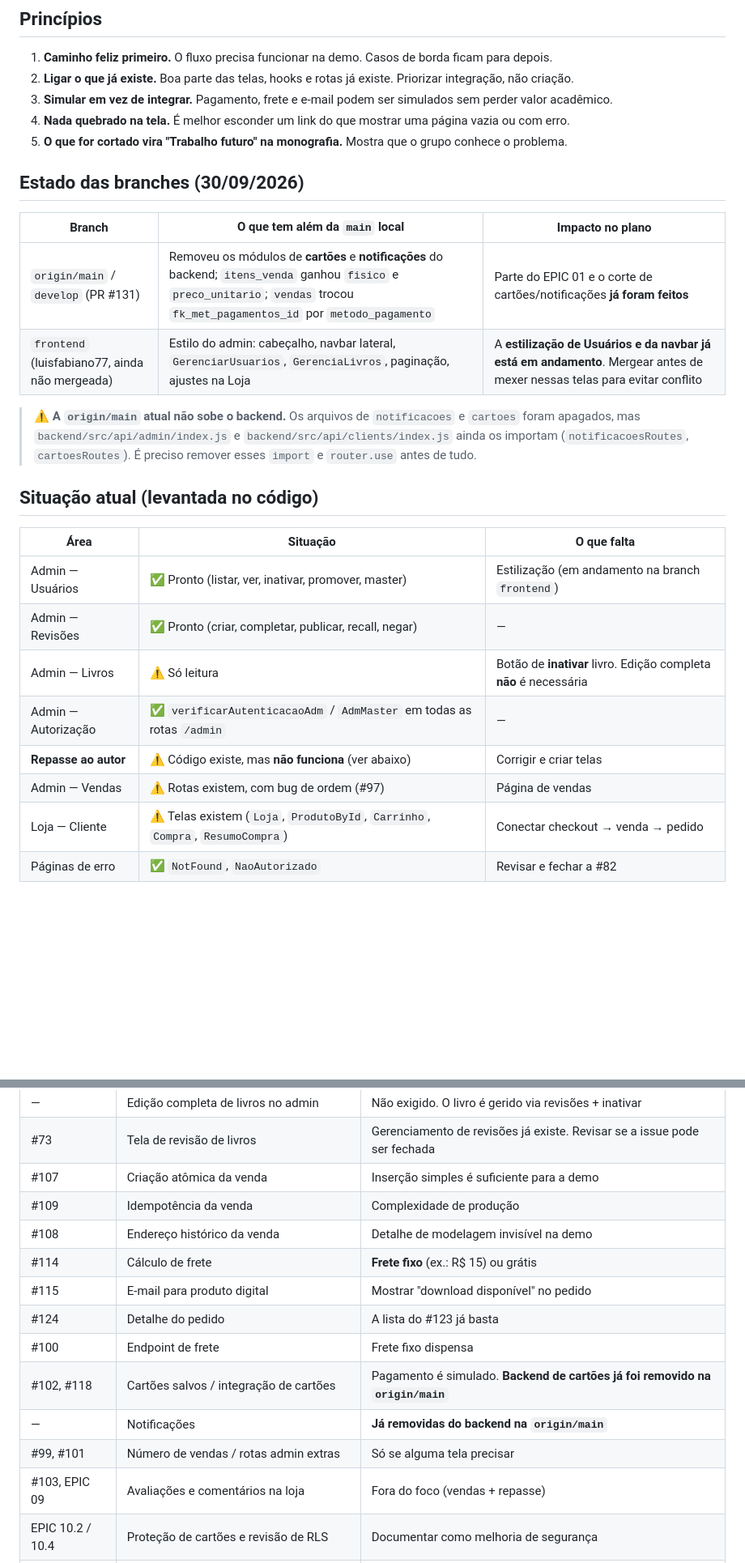
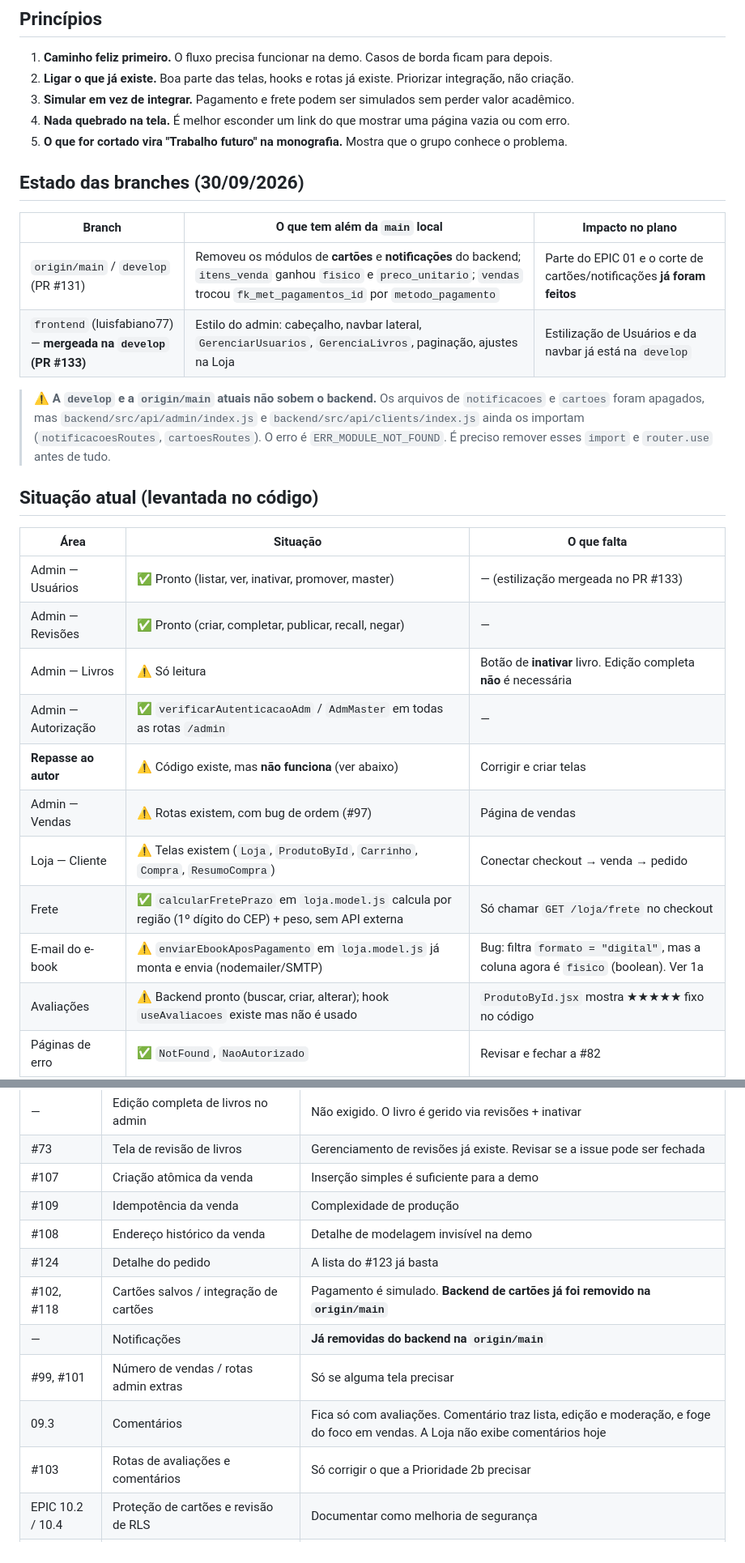
Before and after one commit to tropa-livresca/tropa-livresca, a Markdown page: docs/escopo-tcc.md, 2 parts joined by grey strips. Shown at 81% size. GitHub-like rendering; blank space fills up the shorter version.

```diff
--- a/docs/escopo-tcc.md
+++ b/docs/escopo-tcc.md
@@ -12,7 +12,7 @@ e justificar na monografia o que ficou como trabalho futuro.
 
 1. **Caminho feliz primeiro.** O fluxo precisa funcionar na demo. Casos de borda ficam para depois.
 2. **Ligar o que já existe.** Boa parte das telas, hooks e rotas já existe. Priorizar integração, não criação.
-3. **Simular em vez de integrar.** Pagamento, frete e e-mail podem ser simulados sem perder valor acadêmico.
+3. **Simular em vez de integrar.** Pagamento e frete podem ser simulados sem perder valor acadêmico.
 4. **Nada quebrado na tela.** É melhor esconder um link do que mostrar uma página vazia ou com erro.
 5. **O que for cortado vira "Trabalho futuro" na monografia.** Mostra que o grupo conhece o problema.
 
@@ -21,23 +21,27 @@ e justificar na monografia o que ficou como trabalho futuro.
 | Branch | O que tem além da `main` local | Impacto no plano |
 |---|---|---|
 | `origin/main` / `develop` (PR #131) | Removeu os módulos de **cartões** e **notificações** do backend; `itens_venda` ganhou `fisico` e `preco_unitario`; `vendas` trocou `fk_met_pagamentos_id` por `metodo_pagamento` | Parte do EPIC 01 e o corte de cartões/notificações **já foram feitos** |
-| `frontend` (luisfabiano77, ainda não mergeada) | Estilo do admin: cabeçalho, navbar lateral, `GerenciarUsuarios`, `GerenciaLivros`, paginação, ajustes na Loja | A **estilização de Usuários e da navbar já está em andamento**. Mergear antes de mexer nessas telas para evitar conflito |
+| `frontend` (luisfabiano77) — **mergeada na `develop` (PR #133)** | Estilo do admin: cabeçalho, navbar lateral, `GerenciarUsuarios`, `GerenciaLivros`, paginação, ajustes na Loja | Estilização de Usuários e da navbar já está na `develop` |
 
-> ⚠️ **A `origin/main` atual não sobe o backend.** Os arquivos de `notificacoes` e `cartoes` foram
+> ⚠️ **A `develop` e a `origin/main` atuais não sobem o backend.** Os arquivos de `notificacoes` e `cartoes` foram
 > apagados, mas `backend/src/api/admin/index.js` e `backend/src/api/clients/index.js` ainda os importam
-> (`notificacoesRoutes`, `cartoesRoutes`). É preciso remover esses `import` e `router.use` antes de tudo.
+> (`notificacoesRoutes`, `cartoesRoutes`). O erro é `ERR_MODULE_NOT_FOUND`. É preciso remover esses `import`
+> e `router.use` antes de tudo.
 
 ## Situação atual (levantada no código)
 
 | Área | Situação | O que falta |
 |---|---|---|
-| Admin — Usuários | ✅ Pronto (listar, ver, inativar, promover, master) | Estilização (em andamento na branch `frontend`) |
+| Admin — Usuários | ✅ Pronto (listar, ver, inativar, promover, master) | — (estilização mergeada no PR #133) |
 | Admin — Revisões | ✅ Pronto (criar, completar, publicar, recall, negar) | — |
 | Admin — Livros | ⚠️ Só leitura | Botão de **inativar** livro. Edição completa **não** é necessária |
 | Admin — Autorização | ✅ `verificarAutenticacaoAdm` / `AdmMaster` em todas as rotas `/admin` | — |
 | **Repasse ao autor** | ⚠️ Código existe, mas **não funciona** (ver abaixo) | Corrigir e criar telas |
 | Admin — Vendas | ⚠️ Rotas existem, com bug de ordem (#97) | Página de vendas |
 | Loja — Cliente | ⚠️ Telas existem (`Loja`, `ProdutoById`, `Carrinho`, `Compra`, `ResumoCompra`) | Conectar checkout → venda → pedido |
+| Frete | ✅ `calcularFretePrazo` em `loja.model.js` calcula por região (1º dígito do CEP) + peso, sem API externa | Só chamar `GET /loja/frete` no checkout |
+| E-mail do e-book | ⚠️ `enviarEbookAposPagamento` em `loja.model.js` já monta e envia (nodemailer/SMTP) | Bug: filtra `formato = "digital"`, mas a coluna agora é `fisico` (boolean). Ver 1a |
+| Avaliações | ⚠️ Backend pronto (buscar, criar, alterar); hook `useAvaliacoes` existe mas não é usado | `ProdutoById.jsx` mostra ★★★★★ fixo no código |
 | Páginas de erro | ✅ `NotFound`, `NaoAutorizado` | Revisar e fechar a #82 |
 
 ### Problemas encontrados no repasse (`movimentacoes`)
@@ -115,14 +130,12 @@ Fluxo da demo: **cliente compra → venda fica paga → admin autoriza o repasse
 | #107 | Criação atômica da venda | Inserção simples é suficiente para a demo |
 | #109 | Idempotência da venda | Complexidade de produção |
 | #108 | Endereço histórico da venda | Detalhe de modelagem invisível na demo |
-| #114 | Cálculo de frete | **Frete fixo** (ex.: R$ 15) ou grátis |
-| #115 | E-mail para produto digital | Mostrar "download disponível" no pedido |
 | #124 | Detalhe do pedido | A lista do #123 já basta |
-| #100 | Endpoint de frete | Frete fixo dispensa |
 | #102, #118 | Cartões salvos / integração de cartões | Pagamento é simulado. **Backend de cartões já foi removido na `origin/main`** |
 | — | Notificações | **Já removidas do backend na `origin/main`** |
 | #99, #101 | Número de vendas / rotas admin extras | Só se alguma tela precisar |
-| #103, EPIC 09 | Avaliações e comentários na loja | Fora do foco (vendas + repasse) |
+| 09.3 | Comentários | Fica só com avaliações. Comentário traz lista, edição e moderação, e foge do foco em vendas. A Loja não exibe comentários hoje |
+| #103 | Rotas de avaliações e comentários | Só corrigir o que a Prioridade 2b precisar |
 | EPIC 10.2 / 10.4 | Proteção de cartões e revisão de RLS | Documentar como melhoria de segurança |
 | EPIC 11 | OpenAPI e documentação do fluxo | Um diagrama do fluxo venda → repasse na monografia vale mais |
 | EPIC 12 | Testes formais | Substituir pelo **roteiro de demo** abaixo |
```
Also changed, not shown: other parts of docs/escopo-tcc.md (+27 -12 lines).
